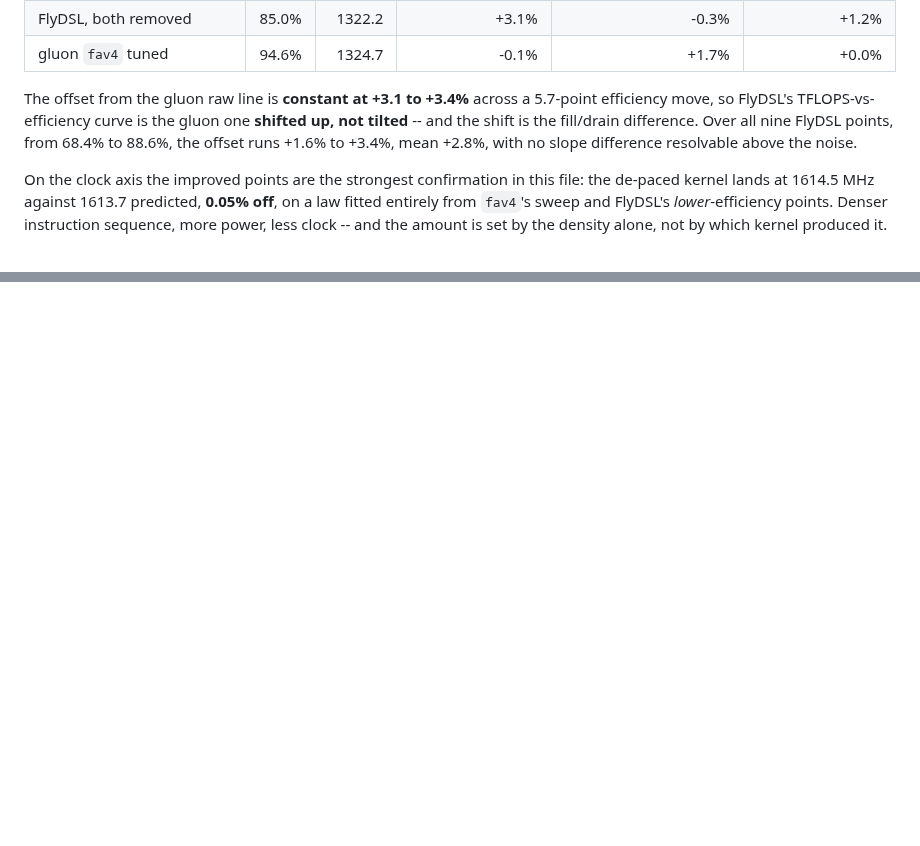
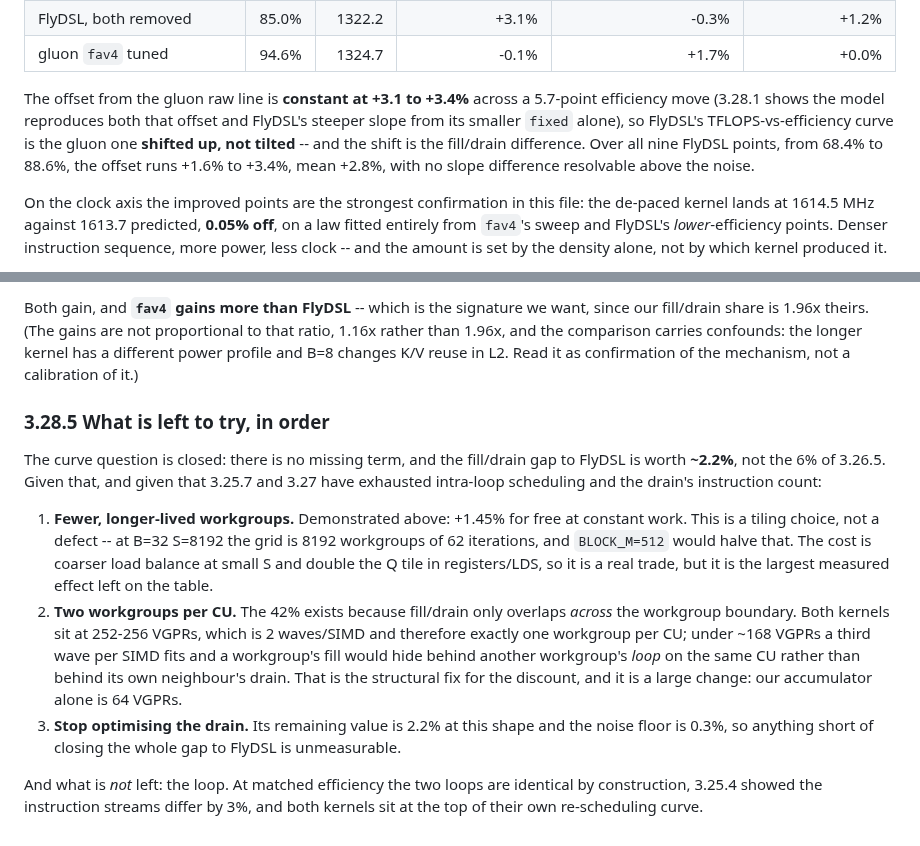
Before and after one commit to ROCm/gfx950-gluon-tutorials, a Markdown page: kernels/attention/note.md, 2 parts joined by grey strips. GitHub-like rendering; blank space fills up the shorter version.

```diff
--- a/kernels/attention/note.md
+++ b/kernels/attention/note.md
@@ -2015,8 +2015,9 @@ any fit:
 | gluon `fav4` tuned | 94.6% | 1324.7 | -0.1% | +1.7% | +0.0% |
 
 The offset from the gluon raw line is **constant at +3.1 to +3.4%** across a 5.7-point
-efficiency move, so FlyDSL's TFLOPS-vs-efficiency curve is the gluon one **shifted up, not
-tilted** -- and the shift is the fill/drain difference. Over all nine FlyDSL points, from
+efficiency move (3.28.1 shows the model reproduces both that offset and FlyDSL's steeper
+slope from its smaller `fixed` alone), so FlyDSL's TFLOPS-vs-efficiency curve is the gluon one
+**shifted up, not tilted** -- and the shift is the fill/drain difference. Over all nine FlyDSL points, from
 68.4% to 88.6%, the offset runs +1.6% to +3.4%, mean +2.8%, with no slope difference
 resolvable above the noise.
 
@@ -2542,0 +2617,29 @@ fill/drain change can be shown to do.
+Both gain, and **`fav4` gains more than FlyDSL** -- which is the signature we want, since our
+fill/drain share is 1.96x theirs. (The gains are not proportional to that ratio, 1.16x rather
+than 1.96x, and the comparison carries confounds: the longer kernel has a different power
+profile and B=8 changes K/V reuse in L2. Read it as confirmation of the mechanism, not a
+calibration of it.)
+
+### 3.28.5 What is left to try, in order
+
+The curve question is closed: there is no missing term, and the fill/drain gap to FlyDSL is
+worth **~2.2%**, not the 6% of 3.26.5. Given that, and given that 3.25.7 and 3.27 have
+exhausted intra-loop scheduling and the drain's instruction count:
+
+1. **Fewer, longer-lived workgroups.** Demonstrated above: +1.45% for free at constant work.
+   This is a tiling choice, not a defect -- at B=32 S=8192 the grid is 8192 workgroups of 62
+   iterations, and `BLOCK_M=512` would halve that. The cost is coarser load balance at small
+   S and double the Q tile in registers/LDS, so it is a real trade, but it is the largest
+   measured effect left on the table.
+2. **Two workgroups per CU.** The 42% exists because fill/drain only overlaps *across* the
+   workgroup boundary. Both kernels sit at 252-256 VGPRs, which is 2 waves/SIMD and therefore
+   exactly one workgroup per CU; under ~168 VGPRs a third wave per SIMD fits and a workgroup's
+   fill would hide behind another workgroup's *loop* on the same CU rather than behind its
+   own neighbour's drain. That is the structural fix for the discount, and it is a large
+   change: our accumulator alone is 64 VGPRs.
+3. **Stop optimising the drain.** Its remaining value is 2.2% at this shape and the noise
+   floor is 0.3%, so anything short of closing the whole gap to FlyDSL is unmeasurable.
+
+And what is *not* left: the loop. At matched efficiency the two loops are identical by
+construction, 3.25.4 showed the instruction streams differ by 3%, and both kernels sit at the
+top of their own re-scheduling curve.
```
Also changed, not shown: other parts of kernels/attention/note.md (+73 -0 lines).
